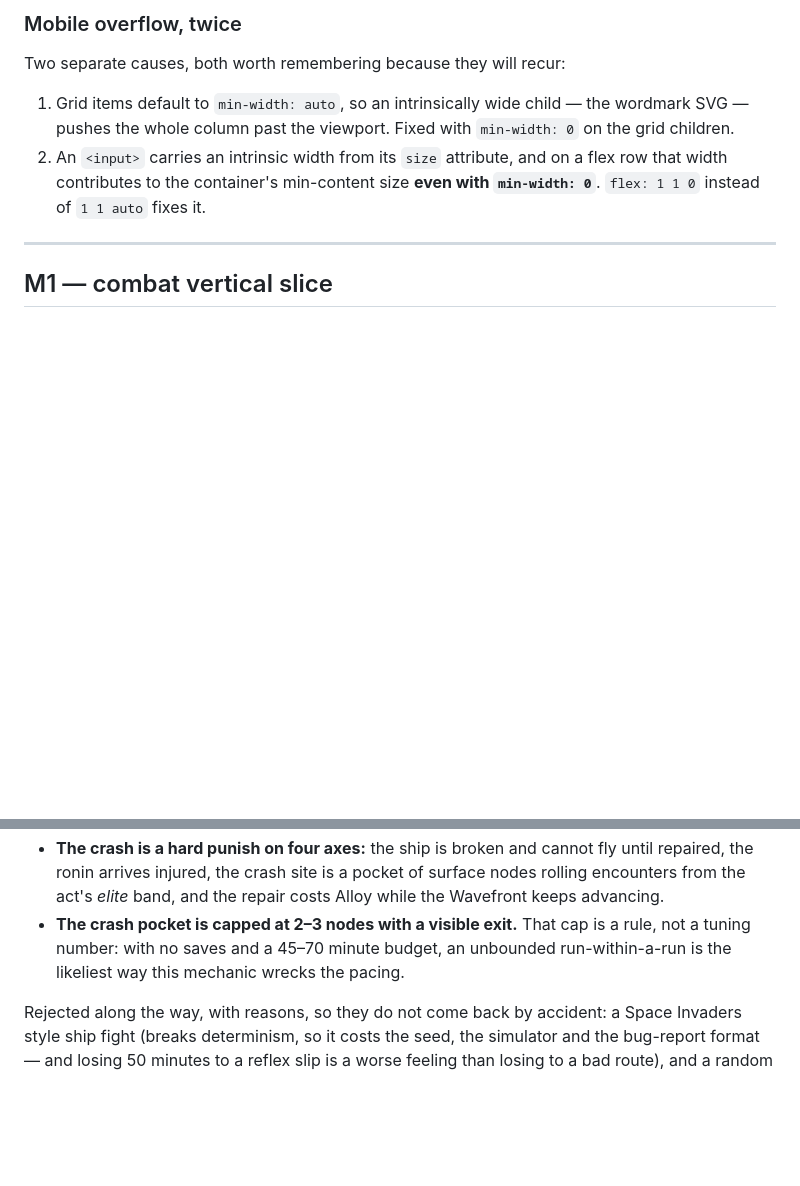
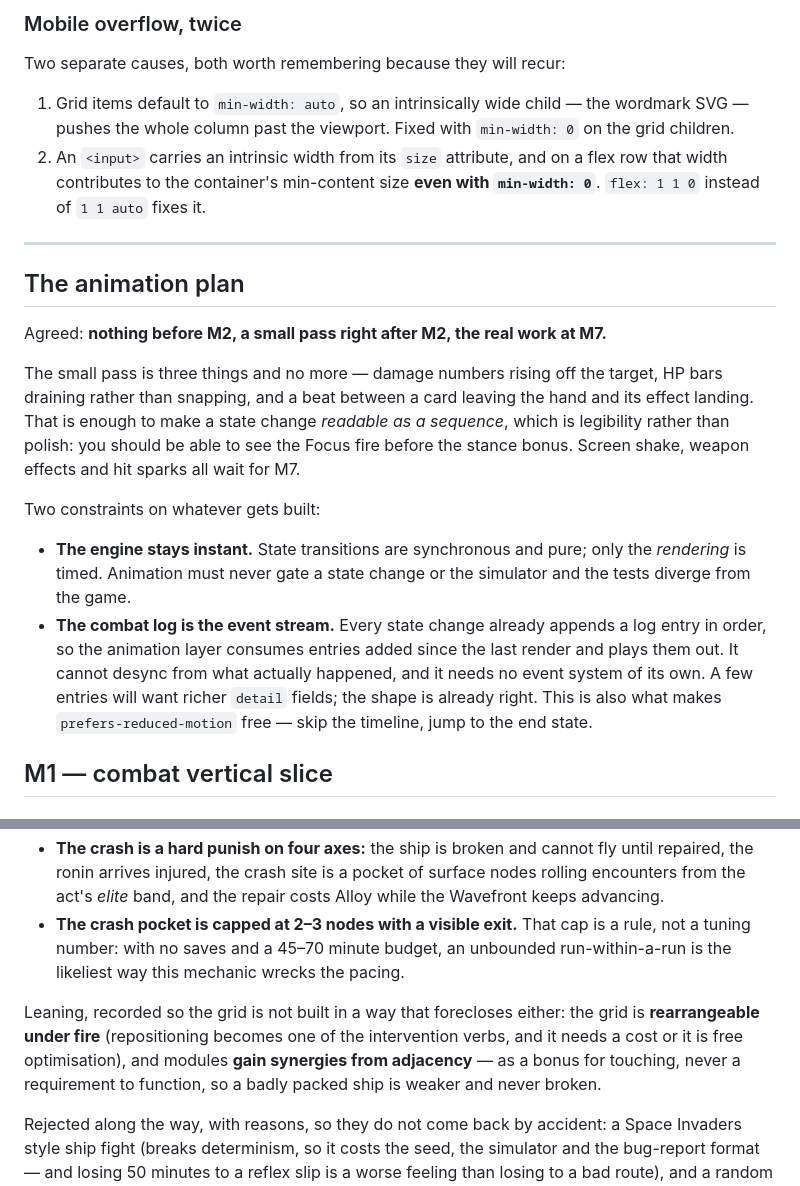
Before and after one commit to Shinwaro/shinwar, a Markdown page: NOTES.md, 2 parts joined by grey strips. Rendered like a GitHub page; blank space fills up the shorter version.

```diff
--- a/NOTES.md
+++ b/NOTES.md
@@ -128,6 +128,27 @@ Two separate causes, both worth remembering because they will recur:
    instead of `1 1 auto` fixes it.
 
 ---
+
+## The animation plan
+
+Agreed: **nothing before M2, a small pass right after M2, the real work at M7.**
+
+The small pass is three things and no more — damage numbers rising off the target, HP bars draining
+rather than snapping, and a beat between a card leaving the hand and its effect landing. That is
+enough to make a state change *readable as a sequence*, which is legibility rather than polish: you
+should be able to see the Focus fire before the stance bonus. Screen shake, weapon effects and hit
+sparks all wait for M7.
+
+Two constraints on whatever gets built:
+
+- **The engine stays instant.** State transitions are synchronous and pure; only the *rendering* is
+  timed. Animation must never gate a state change or the simulator and the tests diverge from the
+  game.
+- **The combat log is the event stream.** Every state change already appends a log entry in order,
+  so the animation layer consumes entries added since the last render and plays them out. It cannot
+  desync from what actually happened, and it needs no event system of its own. A few entries will
+  want richer `detail` fields; the shape is already right. This is also what makes
+  `prefers-reduced-motion` free — skip the timeline, jump to the end state.
 
 ## M1 — combat vertical slice
 
@@ -295,6 +316,11 @@ Since decided, and written into `SHIP.md`:
   number: with no saves and a 45–70 minute budget, an unbounded run-within-a-run is the likeliest way
   this mechanic wrecks the pacing.
 
+Leaning, recorded so the grid is not built in a way that forecloses either: the grid is
+**rearrangeable under fire** (repositioning becomes one of the intervention verbs, and it needs a
+cost or it is free optimisation), and modules **gain synergies from adjacency** — as a bonus for
+touching, never a requirement to function, so a badly packed ship is weaker and never broken.
+
 Rejected along the way, with reasons, so they do not come back by accident: a Space Invaders style
 ship fight (breaks determinism, so it costs the seed, the simulator and the bug-report format — and
 losing 50 minutes to a reflex slip is a worse feeling than losing to a bad route), and a random
```
Also changed, not shown: SHIP.md (+16 -7 lines).
